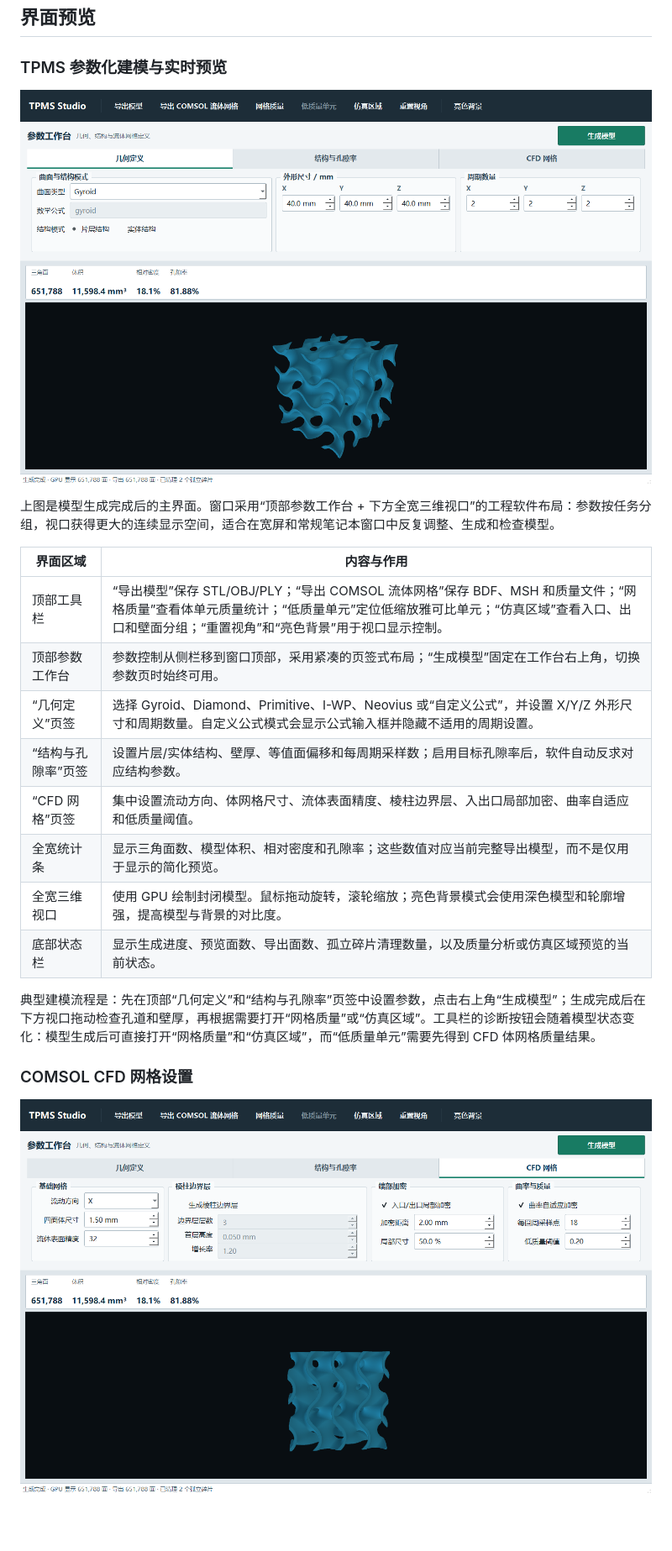
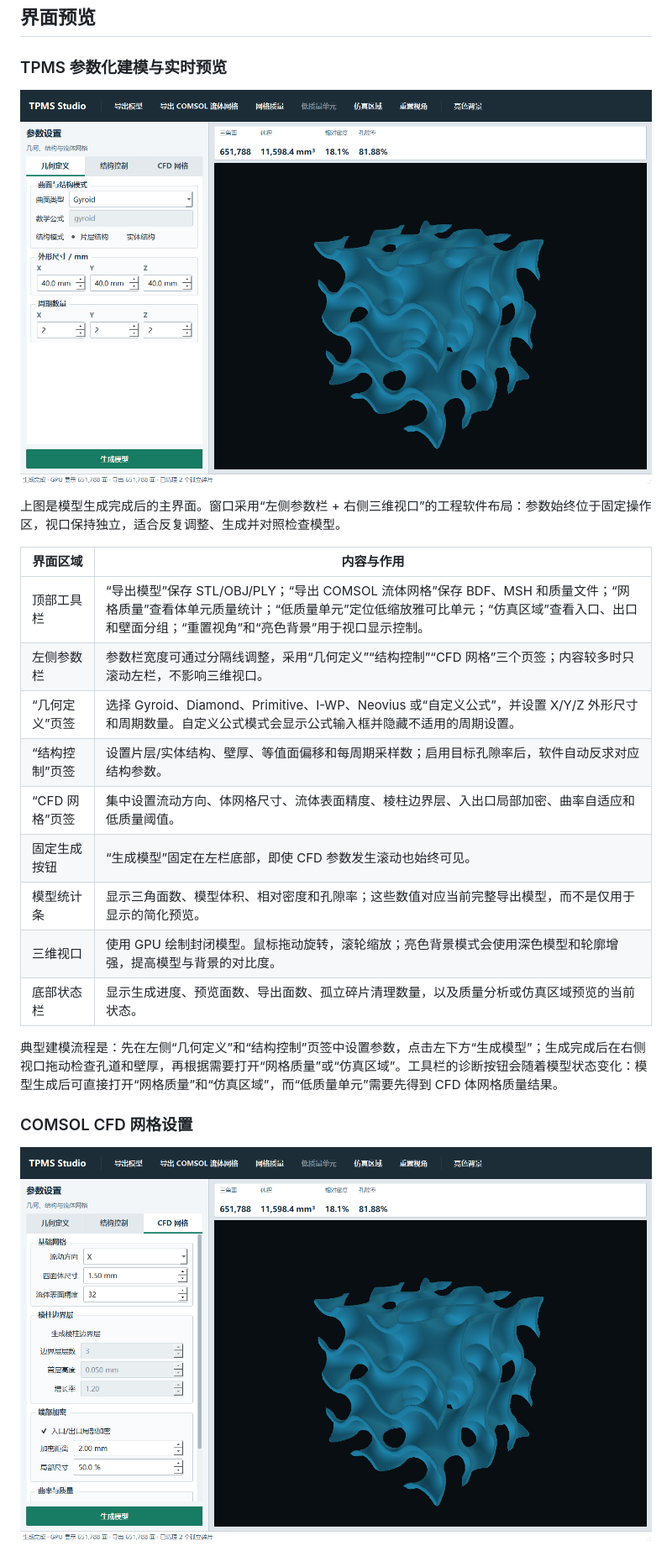
Before and after one commit to Starlre/TPMS-Studio, a Markdown page: README.md, the part around one of its changes. Shown at 84% size. Drawn GitHub-style; pictures changed too: image-cfd.png, image.png; blank space fills up the shorter version.

```diff
--- a/README.md
+++ b/README.md
@@ -27,20 +27,21 @@ TPMS Studio 是一个本地运行的 TPMS 参数化建模桌面工具，可生
 
 ![TPMS Studio 参数化建模界面](image.png)
 
-上图是模型生成完成后的主界面。窗口采用“顶部参数工作台 + 下方全宽三维视口”的工程软件布局：参数按任务分组，视口获得更大的连续显示空间，适合在宽屏和常规笔记本窗口中反复调整、生成和检查模型。
+上图是模型生成完成后的主界面。窗口采用“左侧参数栏 + 右侧三维视口”的工程软件布局：参数始终位于固定操作区，视口保持独立，适合反复调整、生成并对照检查模型。
 
 | 界面区域 | 内容与作用 |
 | --- | --- |
 | 顶部工具栏 | “导出模型”保存 STL/OBJ/PLY；“导出 COMSOL 流体网格”保存 BDF、MSH 和质量文件；“网格质量”查看体单元质量统计；“低质量单元”定位低缩放雅可比单元；“仿真区域”查看入口、出口和壁面分组；“重置视角”和“亮色背景”用于视口显示控制。 |
-| 顶部参数工作台 | 参数控制从侧栏移到窗口顶部，采用紧凑的页签式布局；“生成模型”固定在工作台右上角，切换参数页时始终可用。 |
+| 左侧参数栏 | 参数栏宽度可通过分隔线调整，采用“几何定义”“结构控制”“CFD 网格”三个页签；内容较多时只滚动左栏，不影响三维视口。 |
 | “几何定义”页签 | 选择 Gyroid、Diamond、Primitive、I-WP、Neovius 或“自定义公式”，并设置 X/Y/Z 外形尺寸和周期数量。自定义公式模式会显示公式输入框并隐藏不适用的周期设置。 |
-| “结构与孔隙率”页签 | 设置片层/实体结构、壁厚、等值面偏移和每周期采样数；启用目标孔隙率后，软件自动反求对应结构参数。 |
+| “结构控制”页签 | 设置片层/实体结构、壁厚、等值面偏移和每周期采样数；启用目标孔隙率后，软件自动反求对应结构参数。 |
 | “CFD 网格”页签 | 集中设置流动方向、体网格尺寸、流体表面精度、棱柱边界层、入出口局部加密、曲率自适应和低质量阈值。 |
-| 全宽统计条 | 显示三角面数、模型体积、相对密度和孔隙率；这些数值对应当前完整导出模型，而不是仅用于显示的简化预览。 |
-| 全宽三维视口 | 使用 GPU 绘制封闭模型。鼠标拖动旋转，滚轮缩放；亮色背景模式会使用深色模型和轮廓增强，提高模型与背景的对比度。 |
+| 固定生成按钮 | “生成模型”固定在左栏底部，即使 CFD 参数发生滚动也始终可见。 |
+| 模型统计条 | 显示三角面数、模型体积、相对密度和孔隙率；这些数值对应当前完整导出模型，而不是仅用于显示的简化预览。 |
+| 三维视口 | 使用 GPU 绘制封闭模型。鼠标拖动旋转，滚轮缩放；亮色背景模式会使用深色模型和轮廓增强，提高模型与背景的对比度。 |
 | 底部状态栏 | 显示生成进度、预览面数、导出面数、孤立碎片清理数量，以及质量分析或仿真区域预览的当前状态。 |
 
-典型建模流程是：先在顶部“几何定义”和“结构与孔隙率”页签中设置参数，点击右上角“生成模型”；生成完成后在下方视口拖动检查孔道和壁厚，再根据需要打开“网格质量”或“仿真区域”。工具栏的诊断按钮会随着模型状态变化：模型生成后可直接打开“网格质量”和“仿真区域”，而“低质量单元”需要先得到 CFD 体网格质量结果。
+典型建模流程是：先在左侧“几何定义”和“结构控制”页签中设置参数，点击左下方“生成模型”；生成完成后在右侧视口拖动检查孔道和壁厚，再根据需要打开“网格质量”或“仿真区域”。工具栏的诊断按钮会随着模型状态变化：模型生成后可直接打开“网格质量”和“仿真区域”，而“低质量单元”需要先得到 CFD 体网格质量结果。
 
 ### COMSOL CFD 网格设置
 
```
Also changed, not shown: other parts of README.md (+1 -1 lines), CHANGELOG.md (+2 -0 lines), DEVELOPMENT_LOG.md (+14 -0 lines), 1 other file.
